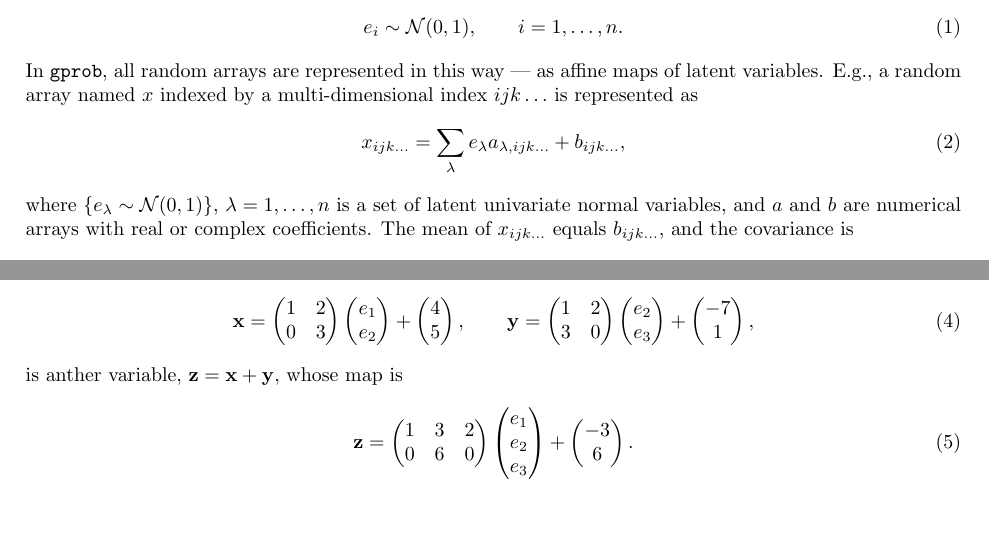
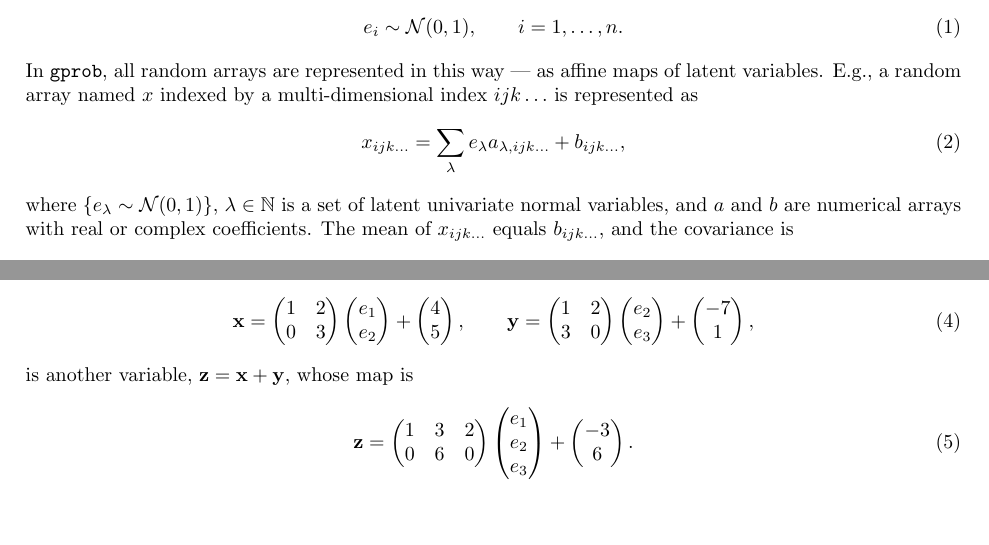
Before and after one commit to SAFedorov/gprob-note, a LaTeX document (tex-pdf/note.tex): two parts of page 1 of 5, joined at a grey line, cut so that both start at the same text. Compiled offline with pdfLaTeX.

Commit message:
Minor corrections

```diff
--- a/tex-pdf/note.tex
+++ b/tex-pdf/note.tex
@@ -75,7 +75,7 @@ In \texttt{gprob}, all random arrays are represented in this way --- as affine m
 \begin{equation}
 x_{ijk\ldots}=\sum_\lambda e_\lambda a_{\lambda, ijk\ldots}+b_{ijk\ldots},
 \end{equation}
-where $\{e_\lambda\sim \mathcal{N}(0,1)\}$, $\lambda = 1,\ldots,n$ is a set of latent univariate normal variables, and $a$ and $b$ are numerical arrays with real or complex coefficients. The mean of $x_{ijk\ldots}$ equals $b_{ijk\ldots}$, and the covariance is
+where $\{e_\lambda\sim \mathcal{N}(0,1)\}$, $\lambda \in \mathbb{N}$ is a set of latent univariate normal variables, and $a$ and $b$ are numerical arrays with real or complex coefficients. The mean of $x_{ijk\ldots}$ equals $b_{ijk\ldots}$, and the covariance is
 \begin{equation}
 C_{ijk\ldots,rst\ldots}=\sum_{\lambda} a_{\lambda, ijk\ldots} a^*_{\lambda, rst\ldots},
 \end{equation}
@@ -117,7 +117,7 @@ e_3\\
 1\\
 \end{pmatrix},
 \end{equation}
-is anther variable, $\b{z}=\b{x}+\b{y}$, whose map is
+is another variable, $\b{z}=\b{x}+\b{y}$, whose map is
 \begin{equation}
 \b{z}=
 \begin{pmatrix}
```
Also changed, not shown: 1 other file.
